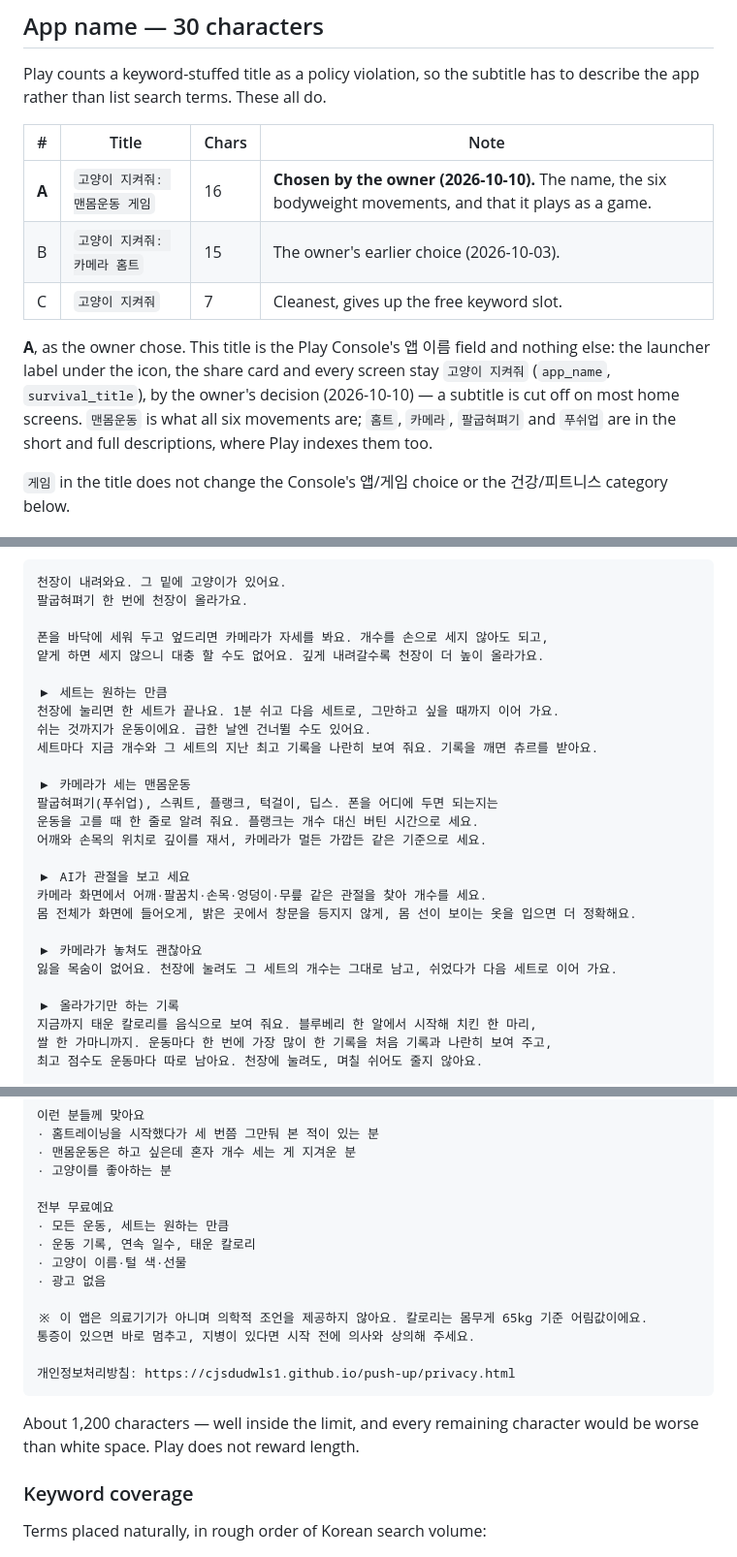
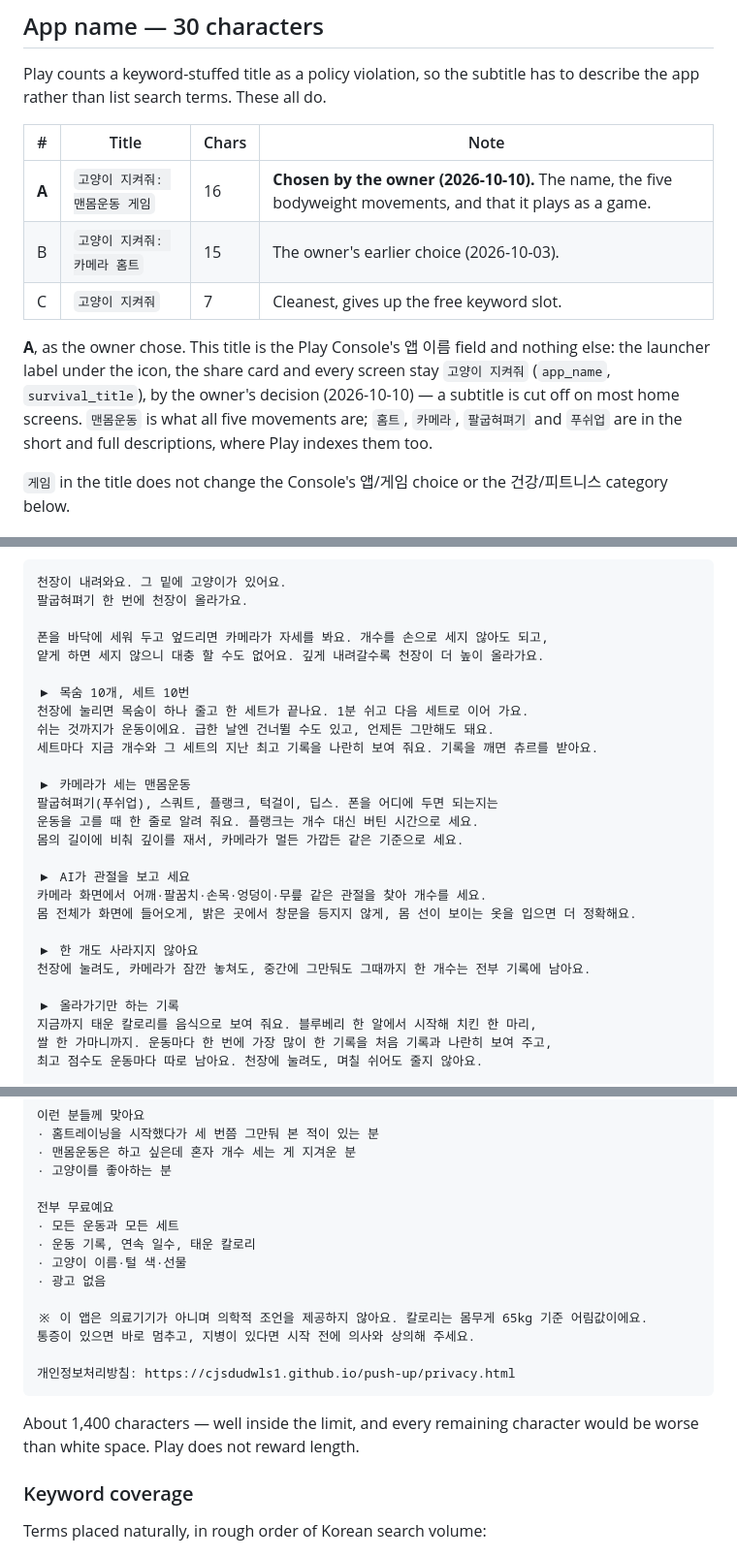
Before and after one commit to cjsdudwls1/push-up, a Markdown page: docs/STORE_LISTING.md, 3 parts joined by grey strips. Shown at 97% size. Rendered like a GitHub page.

Commit message:
Store listing: describe the ten lives, five movements
The full description, what's new and a screenshot caption still said sets go on as long as you
like and there are no lives to lose; since 2026-10-09 a session is ten lives, one set each. The
title note counted six movements after the lunge was removed, and the depth line named the
shoulders and wrists for every movement when only the pushup reads them.

Co-Authored-By: Claude Opus 5.5 <noreply@anthropic.com>
Claude-Session: https://claude.ai/code/session_01KSRqSSWxmHoeLyTfbuwdh1

````diff
--- a/docs/STORE_LISTING.md
+++ b/docs/STORE_LISTING.md
@@ -19,14 +19,14 @@ rather than list search terms. These all do.
 
 | # | Title | Chars | Note |
 |---|-------|-------|------|
-| **A** | `고양이 지켜줘: 맨몸운동 게임` | 16 | **Chosen by the owner (2026-10-10).** The name, the six bodyweight movements, and that it plays as a game. |
+| **A** | `고양이 지켜줘: 맨몸운동 게임` | 16 | **Chosen by the owner (2026-10-10).** The name, the five bodyweight movements, and that it plays as a game. |
 | B | `고양이 지켜줘: 카메라 홈트` | 15 | The owner's earlier choice (2026-10-03). |
 | C | `고양이 지켜줘` | 7 | Cleanest, gives up the free keyword slot. |
 
 **A**, as the owner chose. This title is the Play Console's 앱 이름 field and nothing else: the launcher
 label under the icon, the share card and every screen stay `고양이 지켜줘` (`app_name`,
 `survival_title`), by the owner's decision (2026-10-10) — a subtitle is cut off on most home screens.
-`맨몸운동` is what all six movements are; `홈트`, `카메라`, `팔굽혀펴기` and `푸쉬업` are in the short and
+`맨몸운동` is what all five movements are; `홈트`, `카메라`, `팔굽혀펴기` and `푸쉬업` are in the short and
 full descriptions, where Play indexes them too.
 
 `게임` in the title does not change the Console's 앱/게임 choice or the 건강/피트니스 category below.
@@ -59,22 +59,22 @@ with the objection that kills installs for a camera app.
 폰을 바닥에 세워 두고 엎드리면 카메라가 자세를 봐요. 개수를 손으로 세지 않아도 되고,
 얕게 하면 세지 않으니 대충 할 수도 없어요. 깊게 내려갈수록 천장이 더 높이 올라가요.
 
-▶ 세트는 원하는 만큼
-천장에 눌리면 한 세트가 끝나요. 1분 쉬고 다음 세트로, 그만하고 싶을 때까지 이어 가요.
-쉬는 것까지가 운동이에요. 급한 날엔 건너뛸 수도 있어요.
+▶ 목숨 10개, 세트 10번
+천장에 눌리면 목숨이 하나 줄고 한 세트가 끝나요. 1분 쉬고 다음 세트로 이어 가요.
+쉬는 것까지가 운동이에요. 급한 날엔 건너뛸 수도 있고, 언제든 그만해도 돼요.
 세트마다 지금 개수와 그 세트의 지난 최고 기록을 나란히 보여 줘요. 기록을 깨면 츄르를 받아요.
 
 ▶ 카메라가 세는 맨몸운동
 팔굽혀펴기(푸쉬업), 스쿼트, 플랭크, 턱걸이, 딥스. 폰을 어디에 두면 되는지는
 운동을 고를 때 한 줄로 알려 줘요. 플랭크는 개수 대신 버틴 시간으로 세요.
-어깨와 손목의 위치로 깊이를 재서, 카메라가 멀든 가깝든 같은 기준으로 세요.
+몸의 길이에 비춰 깊이를 재서, 카메라가 멀든 가깝든 같은 기준으로 세요.
 
 ▶ AI가 관절을 보고 세요
 카메라 화면에서 어깨·팔꿈치·손목·엉덩이·무릎 같은 관절을 찾아 개수를 세요.
 몸 전체가 화면에 들어오게, 밝은 곳에서 창문을 등지지 않게, 몸 선이 보이는 옷을 입으면 더 정확해요.
 
-▶ 카메라가 놓쳐도 괜찮아요
-잃을 목숨이 없어요. 천장에 눌려도 그 세트의 개수는 그대로 남고, 쉬었다가 다음 세트로 이어 가요.
+▶ 한 개도 사라지지 않아요
+천장에 눌려도, 카메라가 잠깐 놓쳐도, 중간에 그만둬도 그때까지 한 개수는 전부 기록에 남아요.
 
 ▶ 올라가기만 하는 기록
 지금까지 태운 칼로리를 음식으로 보여 줘요. 블루베리 한 알에서 시작해 치킨 한 마리,
@@ -96,7 +96,7 @@ with the objection that kills installs for a camera app.
 · 고양이를 좋아하는 분
 
 전부 무료예요
-· 모든 운동, 세트는 원하는 만큼
+· 모든 운동과 모든 세트
 · 운동 기록, 연속 일수, 태운 칼로리
 · 고양이 이름·털 색·선물
 · 광고 없음
@@ -107,7 +107,7 @@ with the objection that kills installs for a camera app.
 개인정보처리방침: https://cjsdudwls1.github.io/push-up/privacy.html
 ```
 
-About 1,200 characters — well inside the limit, and every remaining character would be worse than
+About 1,400 characters — well inside the limit, and every remaining character would be worse than
 white space. Play does not reward length.
 
 ### Keyword coverage
````
Also changed, not shown: other parts of docs/STORE_LISTING.md (+2 -2 lines).
